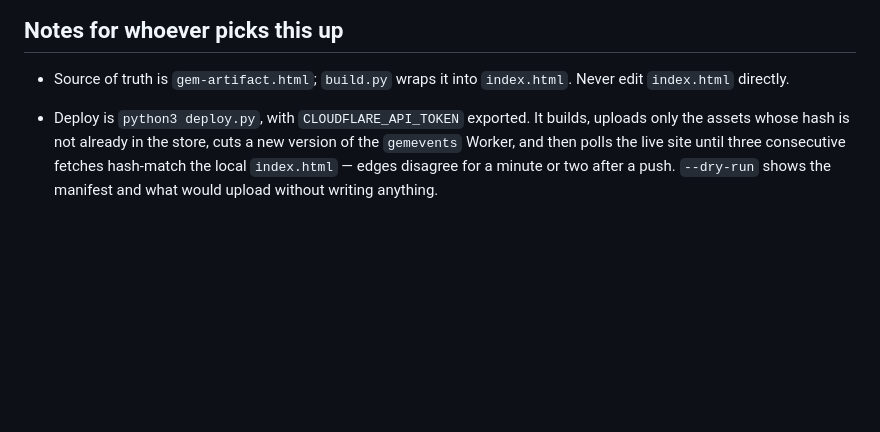
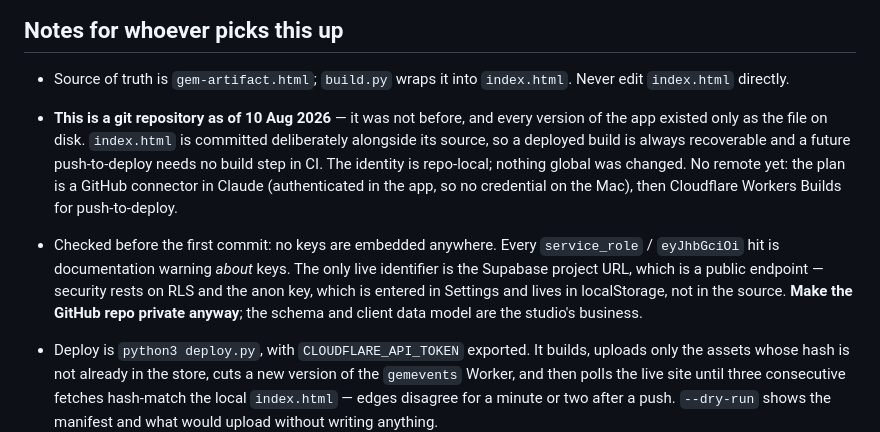
Before and after one commit to lroy413/GEM, a Markdown page: NEXT.md, the part around the change. Drawn GitHub-style; blank space fills up the shorter version.

Commit message:
NEXT.md: record that the project is now under version control
Notes what is committed and why (index.html alongside its source), the
repo-local identity, the pre-commit secret scan, and the intended route to
push-to-deploy.

Co-Authored-By: Claude Opus 5 <noreply@anthropic.com>

```diff
--- a/NEXT.md
+++ b/NEXT.md
@@ -310,6 +310,19 @@ Two more added by the sub-event work, both reasoned-about but not witnessed:
 
 - Source of truth is `gem-artifact.html`; `build.py` wraps it into `index.html`.
   Never edit `index.html` directly.
+- **This is a git repository as of 10 Aug 2026** — it was not before, and every
+  version of the app existed only as the file on disk. `index.html` is
+  committed deliberately alongside its source, so a deployed build is always
+  recoverable and a future push-to-deploy needs no build step in CI. The
+  identity is repo-local; nothing global was changed. No remote yet: the plan
+  is a GitHub connector in Claude (authenticated in the app, so no credential
+  on the Mac), then Cloudflare Workers Builds for push-to-deploy.
+- Checked before the first commit: no keys are embedded anywhere. Every
+  `service_role` / `eyJhbGciOi` hit is documentation warning *about* keys. The
+  only live identifier is the Supabase project URL, which is a public endpoint
+  — security rests on RLS and the anon key, which is entered in Settings and
+  lives in localStorage, not in the source. **Make the GitHub repo private
+  anyway**; the schema and client data model are the studio's business.
 - Deploy is `python3 deploy.py`, with `CLOUDFLARE_API_TOKEN` exported. It
   builds, uploads only the assets whose hash is not already in the store, cuts
   a new version of the `gemevents` Worker, and then polls the live site until
```
